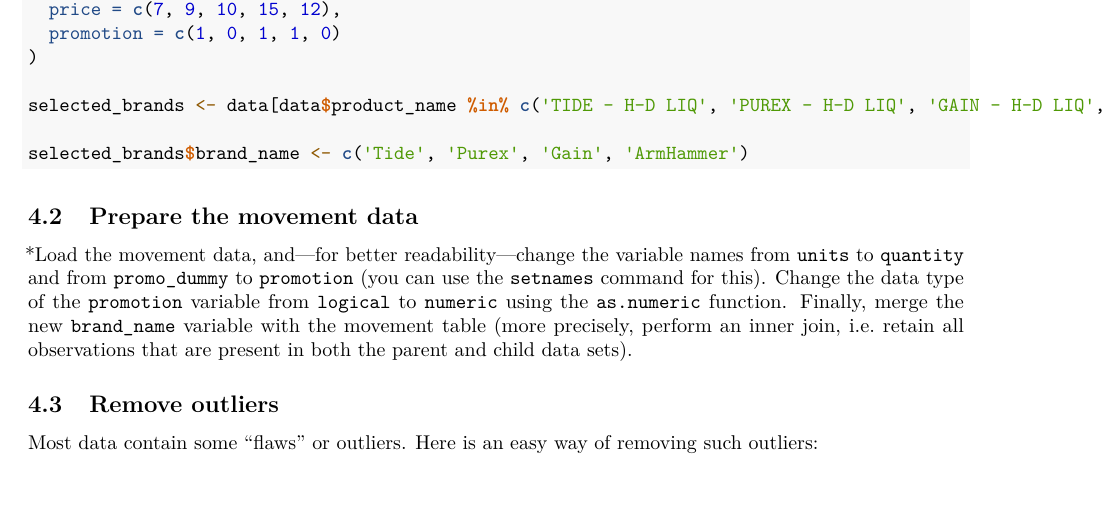
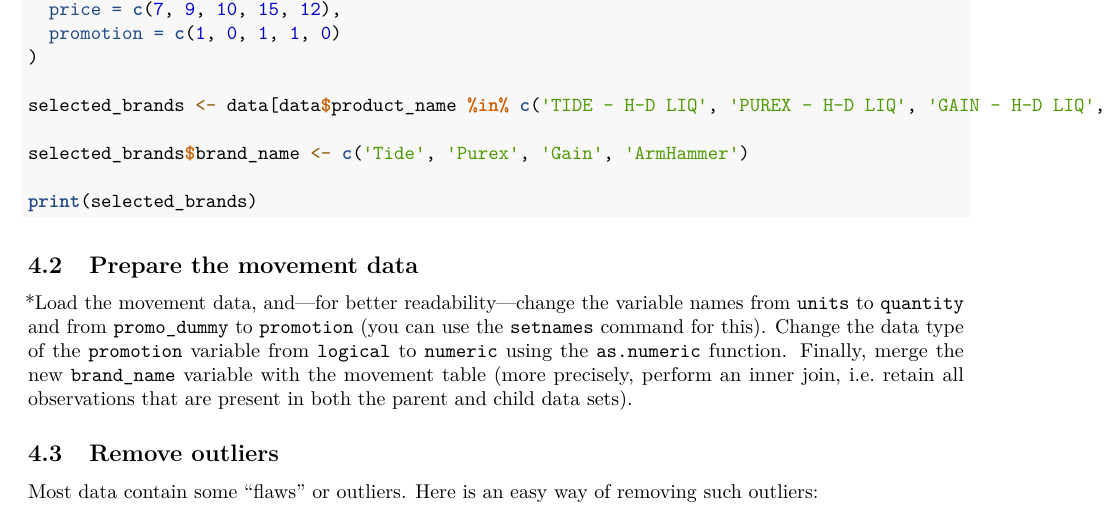
Before and after one commit to bheim/data_driven_marketing, an R Markdown document (ddm_assignments/hw2/Base-Pricing.Rmd): part of page 4 of 10, cut so that both start at the same text. Rendered offline with R 4.5, knitr and Pandoc, then LaTeX, with nearby package versions.

Commit message:
Pierre 4.1 (Print)

````diff
--- a/ddm_assignments/hw2/Base-Pricing.Rmd
+++ b/ddm_assignments/hw2/Base-Pricing.Rmd
@@ -127,6 +127,8 @@ data <- data.frame(
 selected_brands <- data[data$product_name %in% c('TIDE - H-D LIQ', 'PUREX - H-D LIQ', 'GAIN - H-D LIQ', 'ARM & HAMMER - H-D LIQ'), ]
 
 selected_brands$brand_name <- c('Tide', 'Purex', 'Gain', 'ArmHammer')
+
+print(selected_brands)
 ```
 
 ## Prepare the movement data
````
